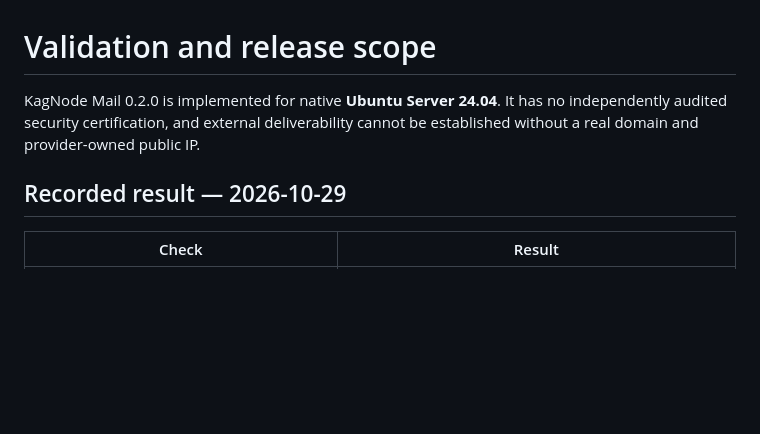
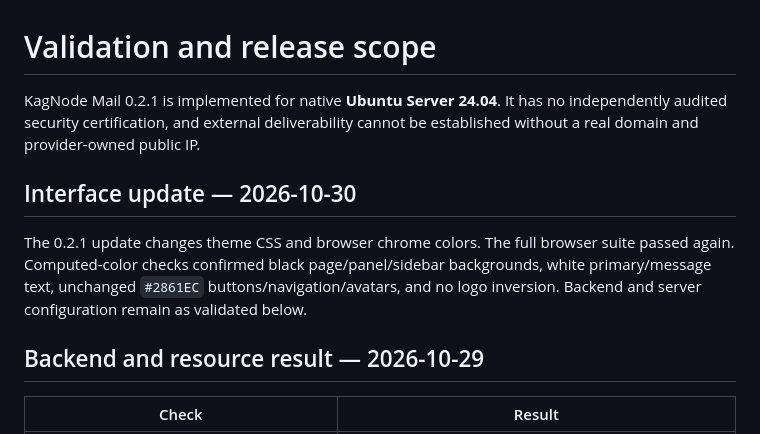
Before and after one commit to every-lemon/kagnode-mail, a Markdown page: docs/validation.md, the part around the change. GitHub-like rendering; blank space fills up the shorter version.

```diff
--- a/docs/validation.md
+++ b/docs/validation.md
@@ -1,8 +1,12 @@
 # Validation and release scope
 
-KagNode Mail 0.2.0 is implemented for native **Ubuntu Server 24.04**. It has no independently audited security certification, and external deliverability cannot be established without a real domain and provider-owned public IP.
+KagNode Mail 0.2.1 is implemented for native **Ubuntu Server 24.04**. It has no independently audited security certification, and external deliverability cannot be established without a real domain and provider-owned public IP.
 
-## Recorded result — 2026-10-29
+## Interface update — 2026-10-30
+
+The 0.2.1 update changes theme CSS and browser chrome colors. The full browser suite passed again. Computed-color checks confirmed black page/panel/sidebar backgrounds, white primary/message text, unchanged `#2861EC` buttons/navigation/avatars, and no logo inversion. Backend and server configuration remain as validated below.
+
+## Backend and resource result — 2026-10-29
 
 | Check | Result |
 | --- | --- |
```
Also changed, not shown: CHANGELOG.md (+4 -0 lines), README.md (+2 -2 lines), docs/screenshots/dark.png, 4 other files.
